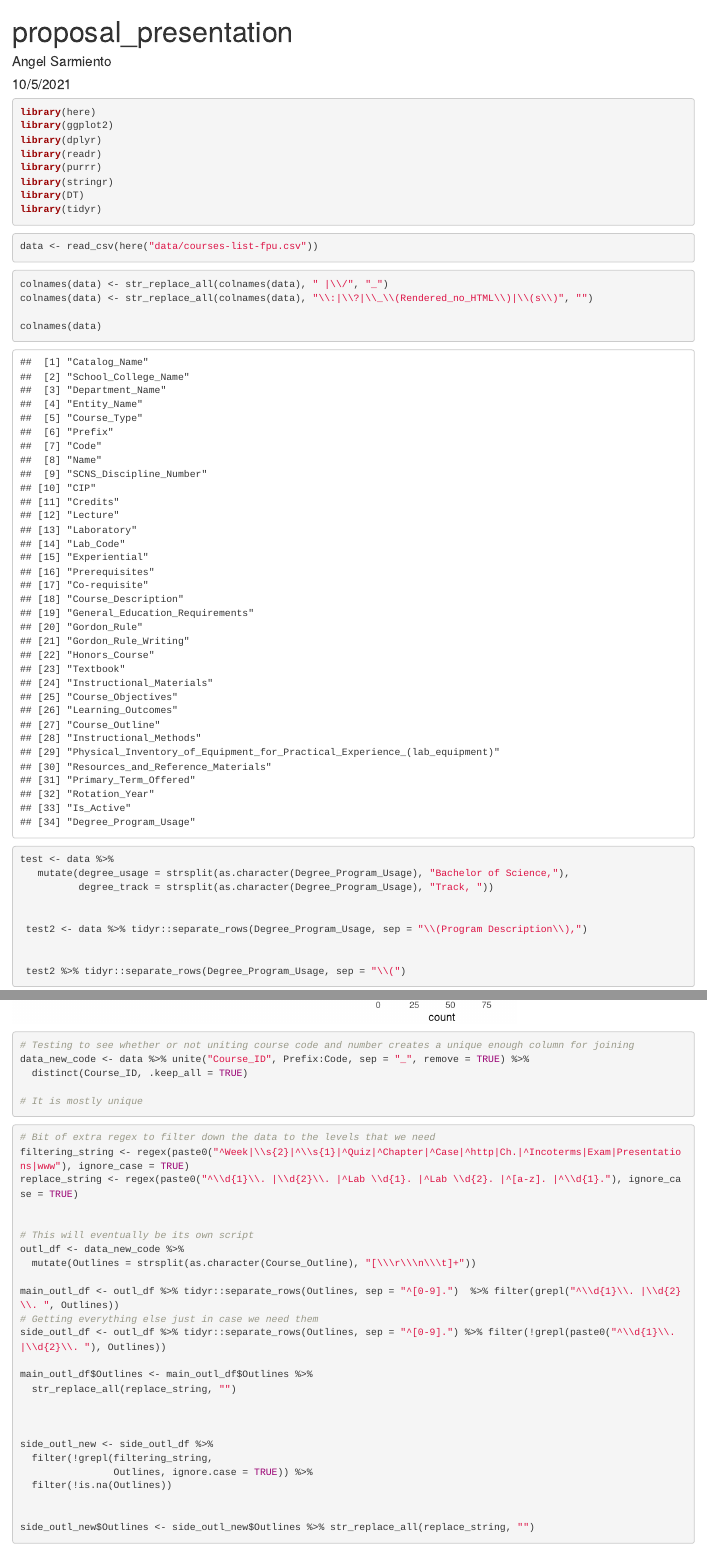
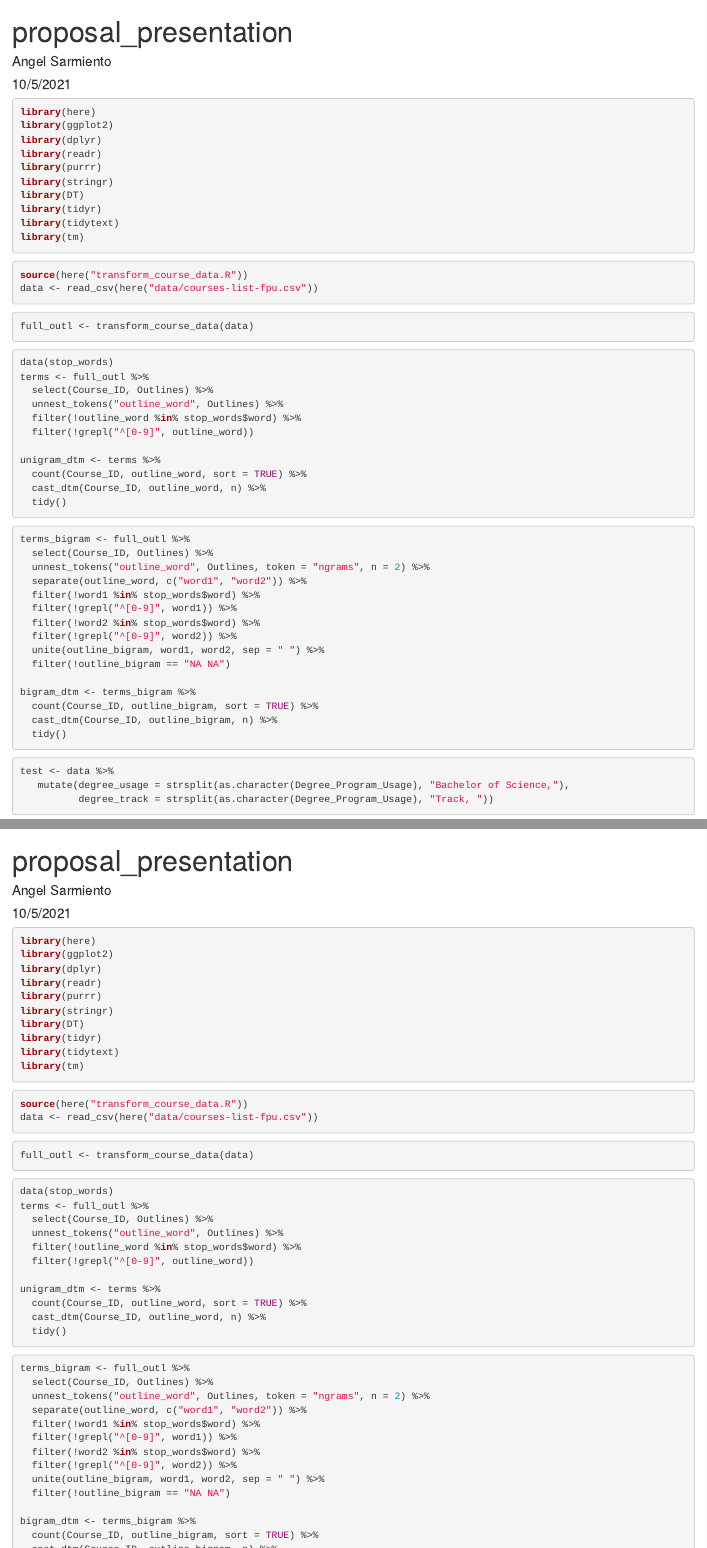
Before and after one commit to angel-sarmiento/sparse-learning-analytics, an R Markdown document (wrangling_text.Rmd): the page in a window 1100 px wide, from its top, and a second part further down, joined at a grey line. Rendered offline with R 4.5, knitr and Pandoc, with nearby package versions; some code elsewhere in the file could not run offline.

Commit message:
Got DocumentTermMatrix

````diff
--- a/wrangling_text.Rmd
+++ b/wrangling_text.Rmd
@@ -19,19 +19,55 @@ library(purrr)
 library(stringr)
 library(DT)
 library(tidyr)
+library(tidytext)
+library(tm)
 ```
 
 ```{r, warning = FALSE, message=FALSE}
+source(here("transform_course_data.R"))
 data <- read_csv(here("data/courses-list-fpu.csv"))
 ```
 
 
-```{r Making the column names stable}
-colnames(data) <- str_replace_all(colnames(data), " |\\/", "_")
-colnames(data) <- str_replace_all(colnames(data), "\\:|\\?|\\_\\(Rendered_no_HTML\\)|\\(s\\)", "")
 
-colnames(data)
+```{r Running the function to get the transformed data}
+full_outl <- transform_course_data(data)
 ```
+
+
+```{r Creating the Document-Term Matrix, unigram}
+data(stop_words)
+terms <- full_outl %>%
+  select(Course_ID, Outlines) %>%
+  unnest_tokens("outline_word", Outlines) %>%
+  filter(!outline_word %in% stop_words$word) %>%
+  filter(!grepl("^[0-9]", outline_word))
+
+unigram_dtm <- terms %>%
+  count(Course_ID, outline_word, sort = TRUE) %>%
+  cast_dtm(Course_ID, outline_word, n) %>%
+  tidy()
+```
+
+```{r Creating the document-term matrix, bigram}
+terms_bigram <- full_outl %>%
+  select(Course_ID, Outlines) %>%
+  unnest_tokens("outline_word", Outlines, token = "ngrams", n = 2) %>%
+  separate(outline_word, c("word1", "word2")) %>%
+  filter(!word1 %in% stop_words$word) %>%
+  filter(!grepl("^[0-9]", word1)) %>%
+  filter(!word2 %in% stop_words$word) %>%
+  filter(!grepl("^[0-9]", word2)) %>%
+  unite(outline_bigram, word1, word2, sep = " ") %>%
+  filter(!outline_bigram == "NA NA")
+
+bigram_dtm <- terms_bigram %>%
+  count(Course_ID, outline_bigram, sort = TRUE) %>%
+  cast_dtm(Course_ID, outline_bigram, n) %>%
+  tidy()
+```
+
+
 
 ```{r}
 test <- data %>%
@@ -80,38 +114,0 @@ ftrd_prog %>%
-# Testing to see whether or not uniting course code and number creates a unique enough column for joining
-data_new_code <- data %>% unite("Course_ID", Prefix:Code, sep = "_", remove = TRUE) %>%
-  distinct(Course_ID, .keep_all = TRUE)
-
-# It is mostly unique
-```
-
-
-
-```{r Separating course outlines}
-# Bit of extra regex to filter down the data to the levels that we need
-filtering_string <- regex(paste0("^Week|\\s{2}|^\\s{1}|^Quiz|^Chapter|^Case|^http|Ch.|^Incoterms|Exam|Presentations|www"), ignore_case = TRUE)
-replace_string <- regex(paste0("^\\d{1}\\. |\\d{2}\\. |^Lab \\d{1}. |^Lab \\d{2}. |^[a-z]. |^\\d{1}."), ignore_case = TRUE)
-
-
-# This will eventually be its own script
-outl_df <- data_new_code %>%
-  mutate(Outlines = strsplit(as.character(Course_Outline), "[\\\r\\\n\\\t]+"))
-
-main_outl_df <- outl_df %>% tidyr::separate_rows(Outlines, sep = "^[0-9].")  %>% filter(grepl("^\\d{1}\\. |\\d{2}\\. ", Outlines))
-# Getting everything else just in case we need them
-side_outl_df <- outl_df %>% tidyr::separate_rows(Outlines, sep = "^[0-9].") %>% filter(!grepl(paste0("^\\d{1}\\. |\\d{2}\\. "), Outlines))
-
-main_outl_df$Outlines <- main_outl_df$Outlines %>%
-  str_replace_all(replace_string, "")
-
-
-
-side_outl_new <- side_outl_df %>%
-  filter(!grepl(filtering_string,
-                Outlines, ignore.case = TRUE)) %>%
-  filter(!is.na(Outlines))
-
-
-side_outl_new$Outlines <- side_outl_new$Outlines %>% str_replace_all(replace_string, "")
-```
-
-```{r}
````
Also changed, not shown: transform_course_data.R (added, +51 -0 lines), wrangling_text.Rmd (7 more changed lines).
